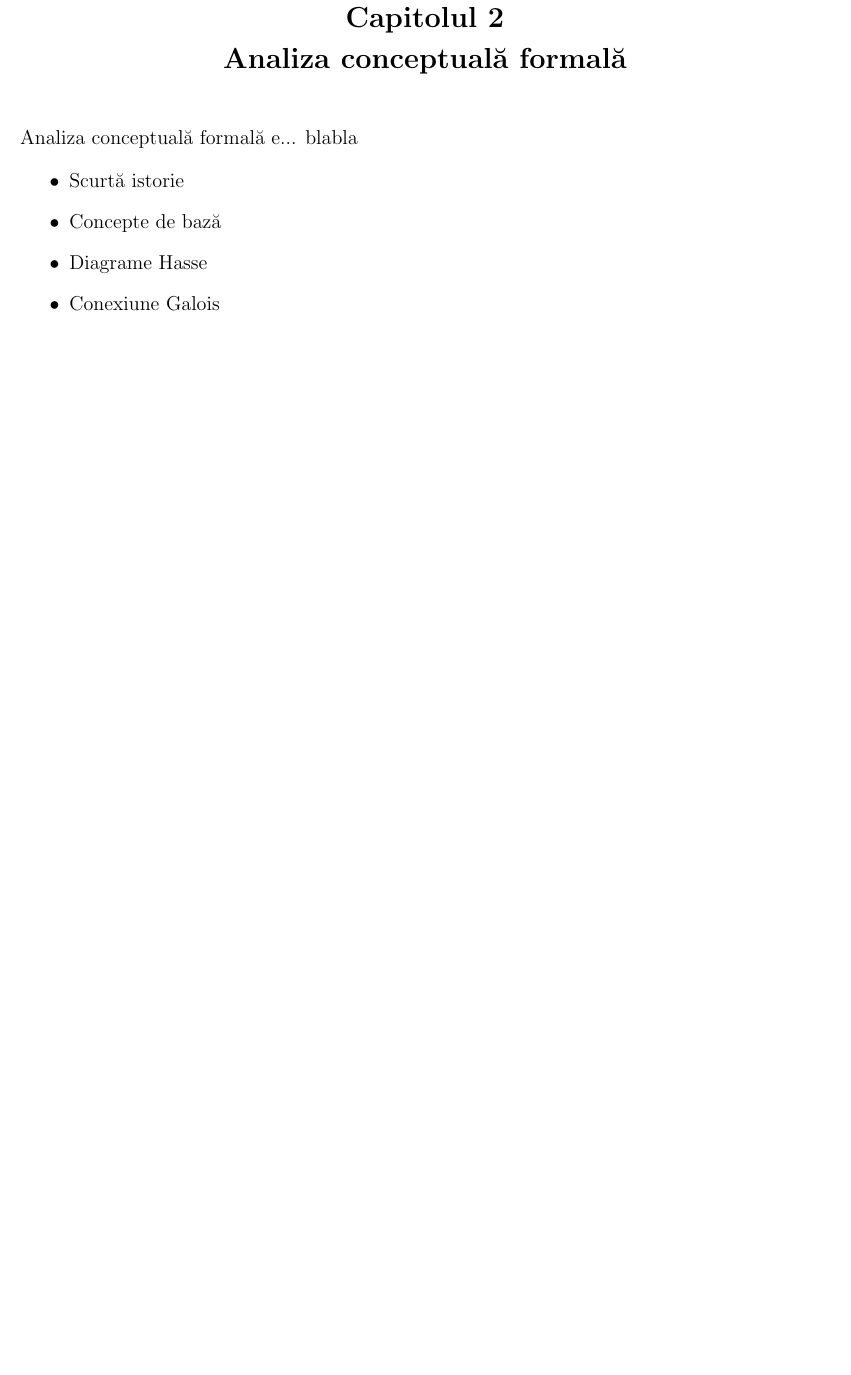
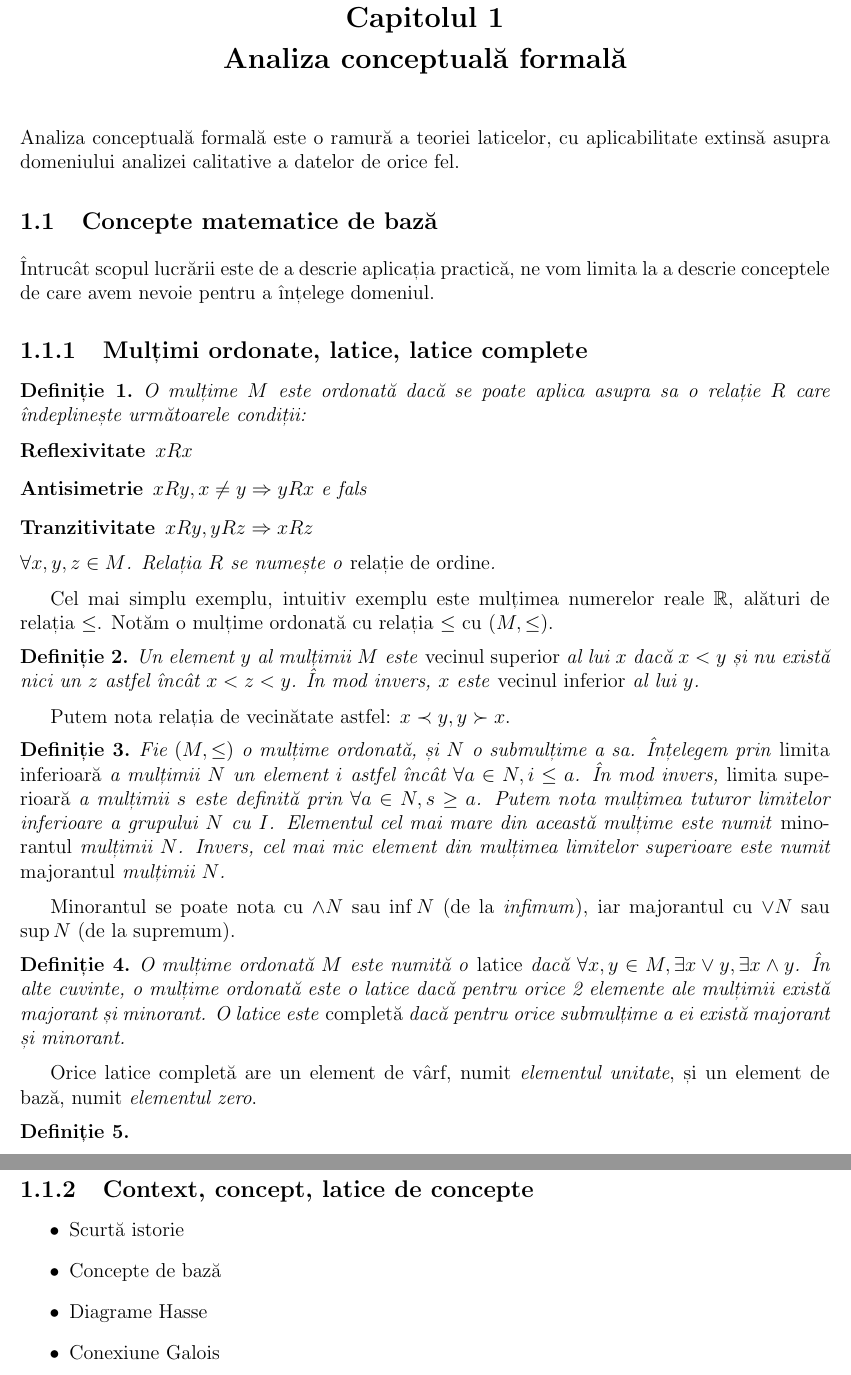
Before and after one commit to cronco/romagna-article, a LaTeX thesis (romagna.tex): part of page 8 of 12 before the commit and two parts of pages 8 and 9 of 13 after it, the two joined at a grey line, cut so that both start at the same text, the shorter picture padded with empty space. Compiled offline with pdfLaTeX.

Commit message:
Added basic definitions.

```diff
--- a/romagna.tex
+++ b/romagna.tex
@@ -1,8 +1,10 @@
-\documentclass[12pt, a4paper, oneside, romanian]{teza-upb}
+\documentclass[12pt, a4paper, twoside, romanian]{teza-upb}
 \setcounter{secnumdepth}{3}
 \setcounter{tocdepth}{3}
 \usepackage{babel}
 \usepackage{graphicx}
+\usepackage{amsthm}
+\usepackage{amsfonts}
 \usepackage{url}
 \usepackage[
   bookmarksnumbered,
@@ -14,6 +16,7 @@
 
 
 \singlespacing
+\newtheorem{defn}{Definiție}
 
 \begin{document}
 
@@ -60,6 +64,44 @@ Analiza conceptuală formală oferă o alternativă…
 
 \chapter{Analiza conceptuală formală}
-  Analiza conceptuală formală e... blabla
+  Analiza conceptuală formală este o ramură a teoriei laticelor, cu aplicabilitate extinsă asupra domeniului analizei calitative a datelor de orice fel.
+  \section{Concepte matematice de bază}
+    Întrucât scopul lucrării este de a descrie aplicația practică, ne vom limita la a descrie conceptele de care avem nevoie pentru a înțelege domeniul.
+    \subsection{Mulțimi ordonate, latice, latice complete}
+    \begin{defn}
+      O mulțime $M$ este ordonată dacă se poate aplica asupra sa o relație $R$ care îndeplinește următoarele condiții:
+      \begin{description}
+        \item [Reflexivitate] $xRx$
+        \item [Antisimetrie] $xRy, x \neq y \Rightarrow yRx$ e fals
+        \item [Tranzitivitate] $xRy, yRz \Rightarrow xRz$
+      \end{description}
+      $\forall x, y,z \in M$. Relația $R$ se numește o \emph{relație de ordine}.
+    \end{defn}
+
+    Cel mai simplu exemplu, intuitiv exemplu este mulțimea numerelor reale $ \mathbb{R}$, alături de relația $\le$. Notăm o mulțime ordonată cu relația $\le$ cu $(M, \le)$.
+
+    \begin{defn}
+      Un element $y$ al mulțimii $M$ este \emph{vecinul superior} al lui $x$ dacă $x < y$ și nu există nici un $z$ astfel încât $x < z < y$. În mod invers, $x$ este \emph{vecinul inferior} al lui $y$.
+    \end{defn}
+
+    Putem nota relația de vecinătate astfel: $x \prec y, y \succ x$.
+
+    \begin{defn}
+      Fie $(M, \le)$ o mulțime ordonată, și $N$ o submulțime a sa. Înțelegem prin \emph{limita inferioară} a mulțimii $N$ un element $i$ astfel încât $\forall a \in N, i \le a$. În mod invers, \emph{limita superioară} a mulțimii $s$ este definită prin $\forall a \in N, s \ge a$.
+      Putem nota mulțimea tuturor limitelor inferioare a grupului $N$ cu $I$. Elementul cel mai mare din această mulțime este numit \emph{minorantul} mulțimii $N$. Invers, cel mai mic element din mulțimea limitelor superioare este numit \emph{majorantul} mulțimii $N$.
+    \end{defn}
+
+    Minorantul se poate nota cu $\wedge N$ sau $\inf N$ (de la \emph{infimum}), iar majorantul cu $\vee N$ sau $\sup N$ (de la supremum).
+
+    \begin{defn}
+      O mulțime ordonată $M$ este numită o \emph{latice} dacă $\forall x,y \in M, \exists x \vee y, \exists x \wedge y$. În alte cuvinte, o mulțime ordonată este o latice dacă pentru orice 2 elemente
+      ale mulțimii există majorant și minorant. O latice este \emph{completă} dacă pentru orice submulțime a ei există majorant și minorant.
+    \end{defn}
+
+    Orice latice completă are un element de vârf, numit \emph{elementul unitate}, și un element de bază, numit \emph{elementul zero}.
+
+    \begin{defn}
+    \end{defn}
+    \subsection{Context, concept, latice de concepte}
     \begin{itemize}
       \item Scurtă istorie
       \item Concepte de bază
```
Also changed, not shown: romagna.tex (11 more changed lines). Lines whose indentation alone changed are shown as unchanged.
